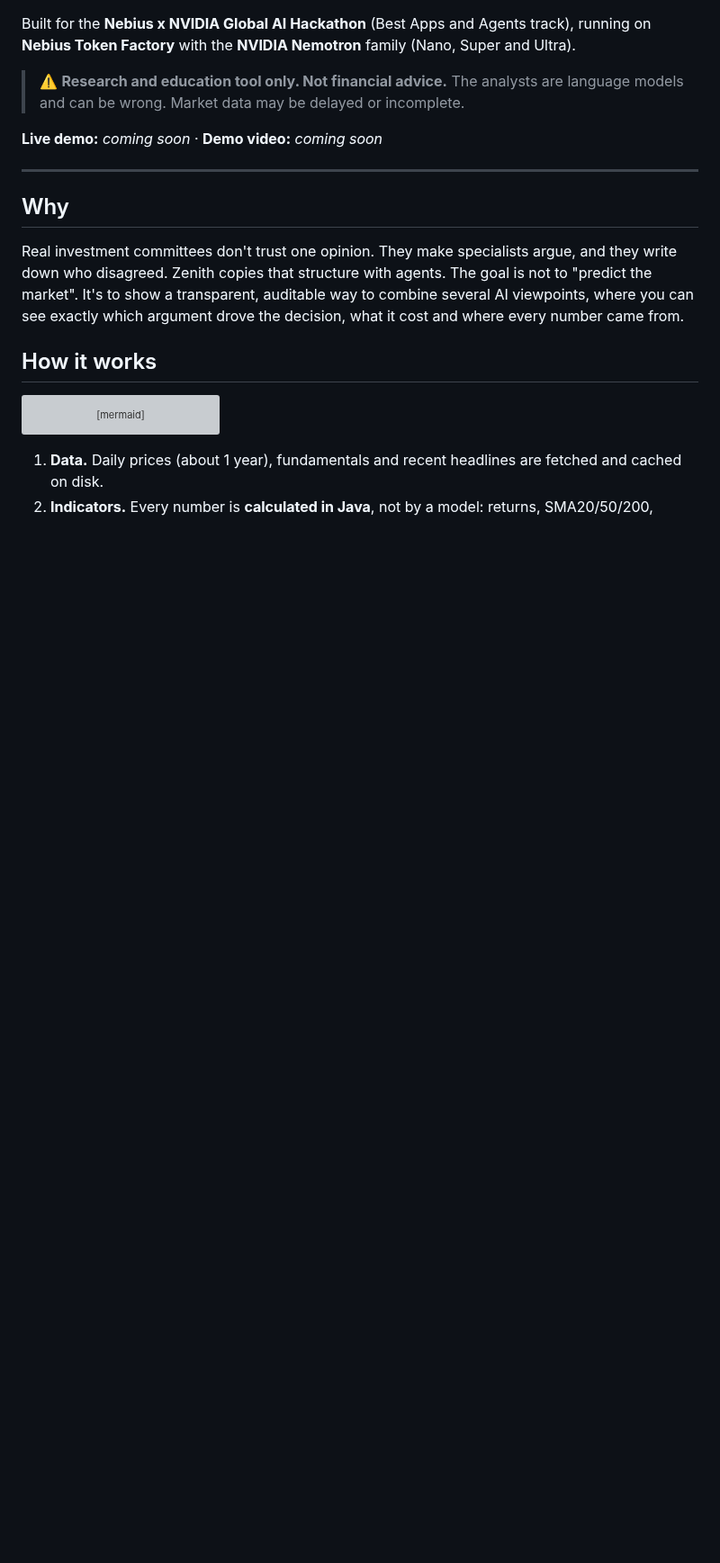
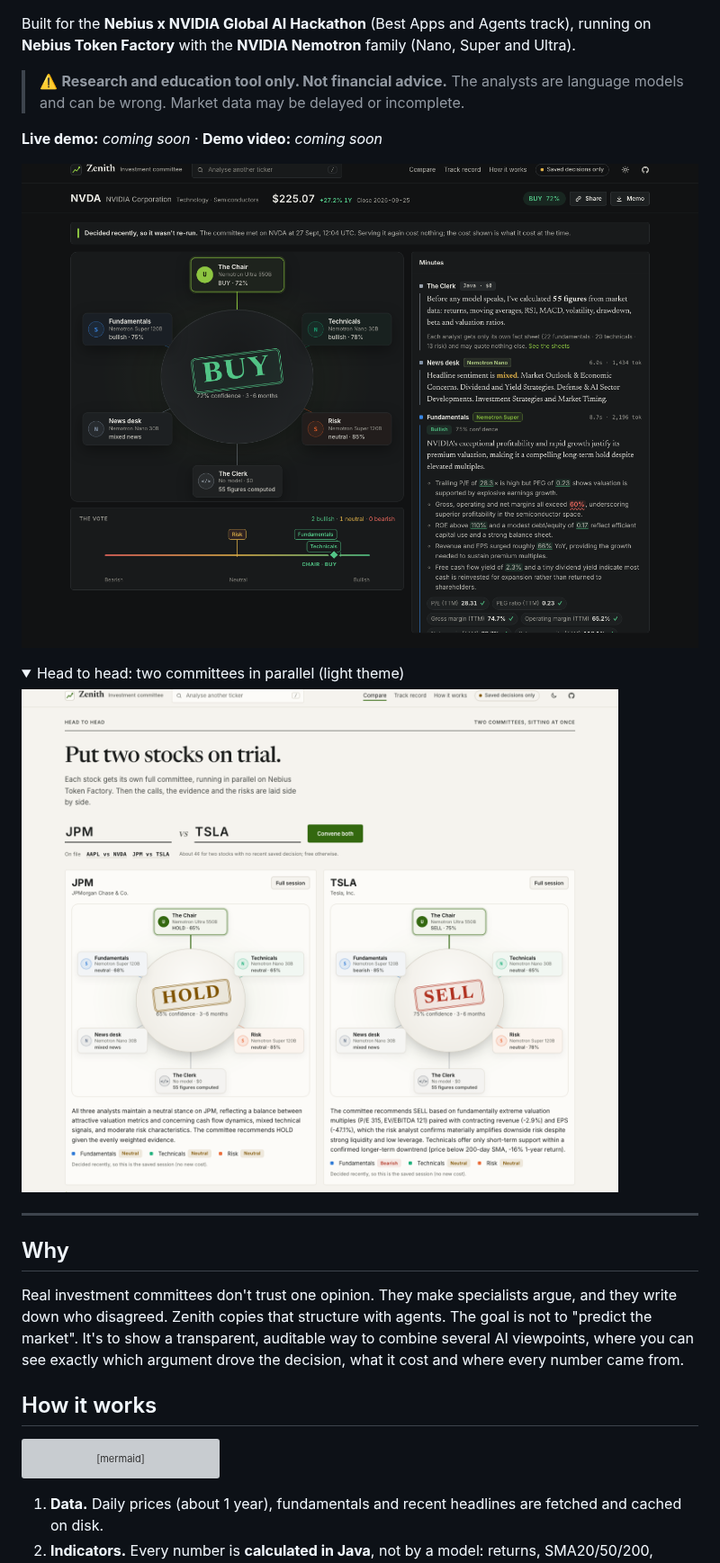
Before and after one commit to samaunmahmud/zenith, a Markdown page: README.md, the part around the change. Shown at 90% size. GitHub-like rendering; pictures changed too: docs/screenshots/boardroom.png (added), docs/screenshots/head-to-head.png (added); folded sections open; blank space fills up the shorter version; grey boxes are pictures that could not be loaded.

Commit message:
README: screenshots of the boardroom and head to head

```diff
--- a/README.md
+++ b/README.md
@@ -16,6 +16,15 @@ Built for the **Nebius x NVIDIA Global AI Hackathon** (Best Apps and Agents trac
 > ⚠️ **Research and education tool only. Not financial advice.** The analysts are language models and can be wrong. Market data may be delayed or incomplete.
 
 **Live demo:** _coming soon_ · **Demo video:** _coming soon_
+
+![The boardroom: five Nemotron models and a Java clerk around the table, the chair's BUY stamped in the centre, and the minutes on the right](docs/screenshots/boardroom.png)
+
+<details>
+<summary>Head to head: two committees in parallel (light theme)</summary>
+
+![Two committees side by side: JPM stamped HOLD, TSLA stamped SELL](docs/screenshots/head-to-head.png)
+
+</details>
 
 ---
 
```
